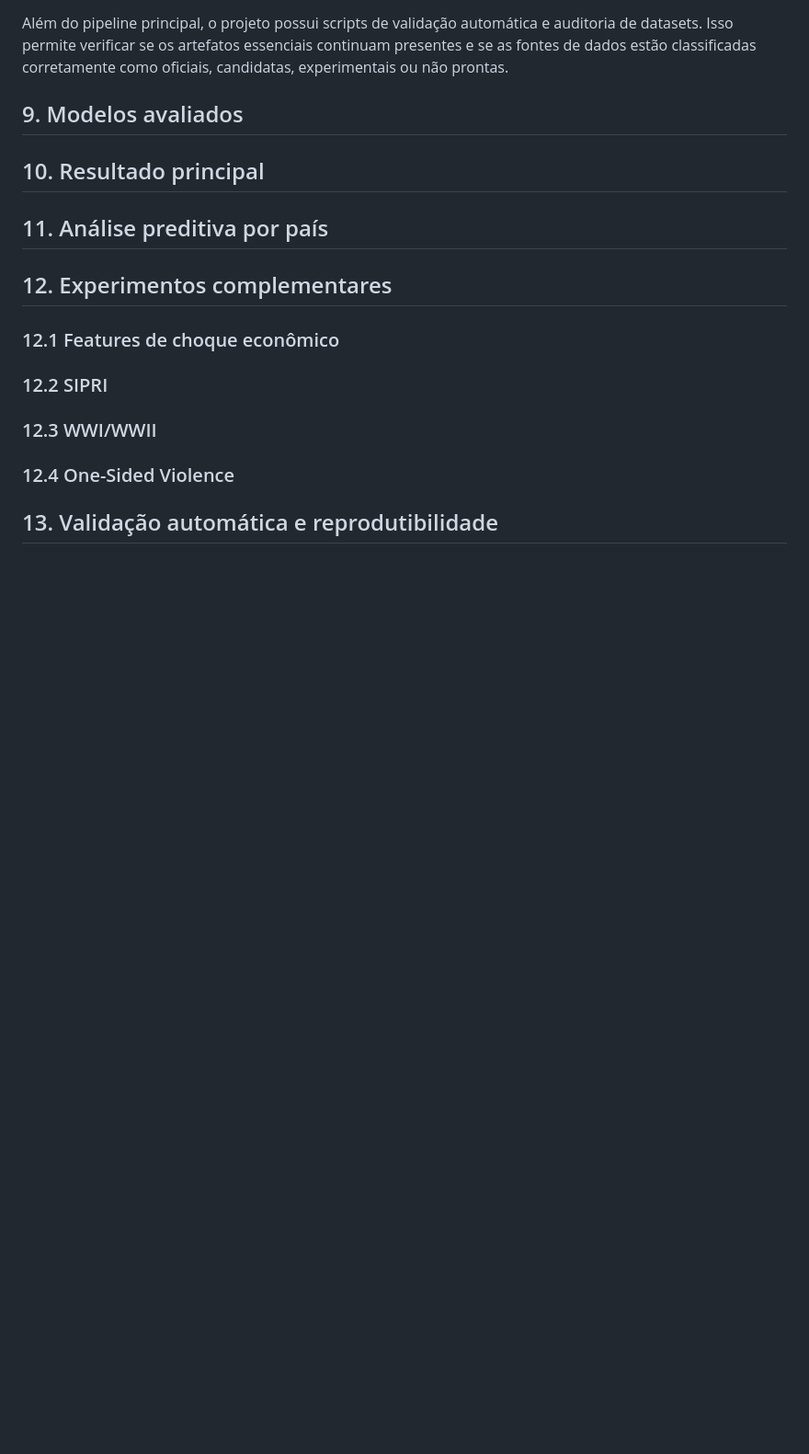
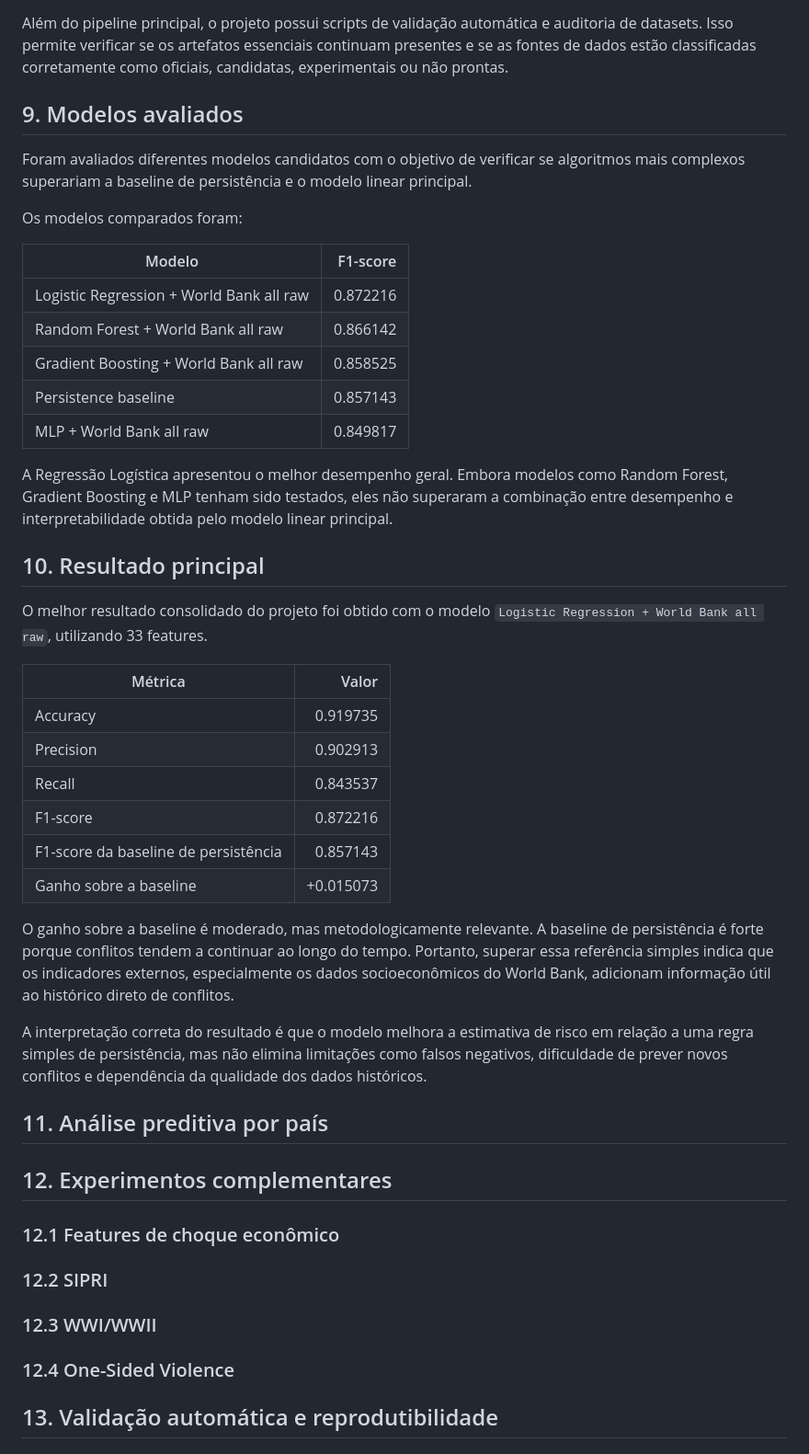
Before and after one commit to enzo-going/international-conflict-risk-ml, a Markdown page: reports/qualification/final_project_report.md, the part around the change. Shown at 92% size. Drawn GitHub-style; blank space fills up the shorter version.

Commit message:
docs: fill qualification report model results

```diff
--- a/reports/qualification/final_project_report.md
+++ b/reports/qualification/final_project_report.md
@@ -95,7 +95,36 @@ Além do pipeline principal, o projeto possui scripts de validação automática
 
 ## 9. Modelos avaliados
 
+Foram avaliados diferentes modelos candidatos com o objetivo de verificar se algoritmos mais complexos superariam a baseline de persistência e o modelo linear principal.
+
+Os modelos comparados foram:
+
+| Modelo | F1-score |
+|---|---:|
+| Logistic Regression + World Bank all raw | 0.872216 |
+| Random Forest + World Bank all raw | 0.866142 |
+| Gradient Boosting + World Bank all raw | 0.858525 |
+| Persistence baseline | 0.857143 |
+| MLP + World Bank all raw | 0.849817 |
+
+A Regressão Logística apresentou o melhor desempenho geral. Embora modelos como Random Forest, Gradient Boosting e MLP tenham sido testados, eles não superaram a combinação entre desempenho e interpretabilidade obtida pelo modelo linear principal.
+
 ## 10. Resultado principal
+
+O melhor resultado consolidado do projeto foi obtido com o modelo `Logistic Regression + World Bank all raw`, utilizando 33 features.
+
+| Métrica | Valor |
+|---|---:|
+| Accuracy | 0.919735 |
+| Precision | 0.902913 |
+| Recall | 0.843537 |
+| F1-score | 0.872216 |
+| F1-score da baseline de persistência | 0.857143 |
+| Ganho sobre a baseline | +0.015073 |
+
+O ganho sobre a baseline é moderado, mas metodologicamente relevante. A baseline de persistência é forte porque conflitos tendem a continuar ao longo do tempo. Portanto, superar essa referência simples indica que os indicadores externos, especialmente os dados socioeconômicos do World Bank, adicionam informação útil ao histórico direto de conflitos.
+
+A interpretação correta do resultado é que o modelo melhora a estimativa de risco em relação a uma regra simples de persistência, mas não elimina limitações como falsos negativos, dificuldade de prever novos conflitos e dependência da qualidade dos dados históricos.
 
 ## 11. Análise preditiva por país
 
```
